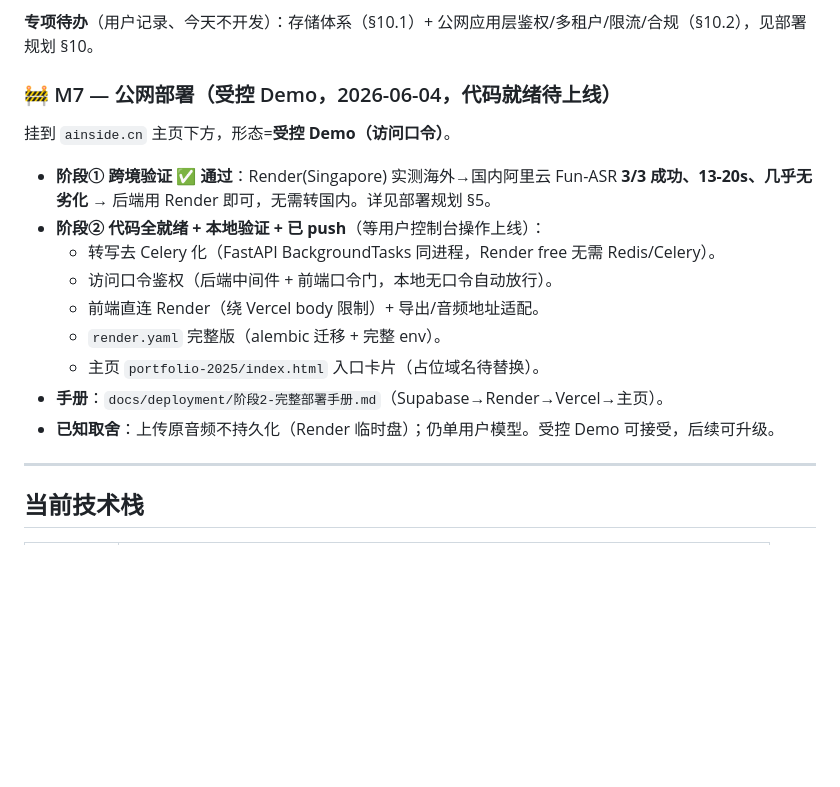
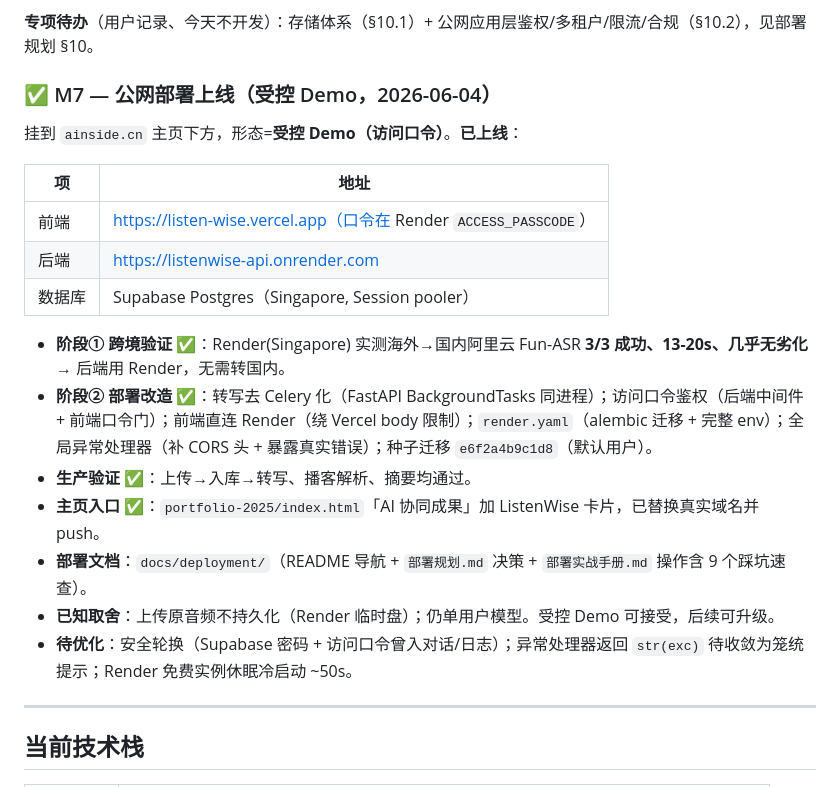
Before and after one commit to shaohuayangLLM/ListenWise, a Markdown page: PROGRESS.md, the part around one of its changes. Drawn GitHub-style; blank space fills up the shorter version.

Commit message:
docs: PROGRESS 更新 M7 公网部署已上线
Co-Authored-By: Claude Opus 4.8 (1M context) <noreply@anthropic.com>

```diff
--- a/PROGRESS.md
+++ b/PROGRESS.md
@@ -101,19 +101,23 @@ ListenWise 从「纯音频转写工具」重定向为 **云 API 聚合的转写
 
 **专项待办**（用户记录、今天不开发）：存储体系（§10.1）+ 公网应用层鉴权/多租户/限流/合规（§10.2），见部署规划 §10。
 
-### 🚧 M7 — 公网部署（受控 Demo，2026-06-04，代码就绪待上线）
+### ✅ M7 — 公网部署上线（受控 Demo，2026-06-04）
 
-挂到 `ainside.cn` 主页下方，形态=**受控 Demo（访问口令）**。
+挂到 `ainside.cn` 主页下方，形态=**受控 Demo（访问口令）**。**已上线**：
 
-- **阶段① 跨境验证 ✅ 通过**：Render(Singapore) 实测海外→国内阿里云 Fun-ASR **3/3 成功、13-20s、几乎无劣化** → 后端用 Render 即可，无需转国内。详见部署规划 §5。
-- **阶段② 代码全就绪 + 本地验证 + 已 push**（等用户控制台操作上线）：
-  - 转写去 Celery 化（FastAPI BackgroundTasks 同进程，Render free 无需 Redis/Celery）。
-  - 访问口令鉴权（后端中间件 + 前端口令门，本地无口令自动放行）。
-  - 前端直连 Render（绕 Vercel body 限制）+ 导出/音频地址适配。
-  - `render.yaml` 完整版（alembic 迁移 + 完整 env）。
-  - 主页 `portfolio-2025/index.html` 入口卡片（占位域名待替换）。
-- **手册**：`docs/deployment/阶段2-完整部署手册.md`（Supabase→Render→Vercel→主页）。
+| 项 | 地址 |
+|----|------|
+| 前端 | https://listen-wise.vercel.app（口令在 Render `ACCESS_PASSCODE`） |
+| 后端 | https://listenwise-api.onrender.com |
+| 数据库 | Supabase Postgres（Singapore, Session pooler） |
+
+- **阶段① 跨境验证 ✅**：Render(Singapore) 实测海外→国内阿里云 Fun-ASR **3/3 成功、13-20s、几乎无劣化** → 后端用 Render，无需转国内。
+- **阶段② 部署改造 ✅**：转写去 Celery 化（FastAPI BackgroundTasks 同进程）；访问口令鉴权（后端中间件 + 前端口令门）；前端直连 Render（绕 Vercel body 限制）；`render.yaml`（alembic 迁移 + 完整 env）；全局异常处理器（补 CORS 头 + 暴露真实错误）；种子迁移 `e6f2a4b9c1d8`（默认用户）。
+- **生产验证 ✅**：上传→入库→转写、播客解析、摘要均通过。
+- **主页入口 ✅**：`portfolio-2025/index.html`「AI 协同成果」加 ListenWise 卡片，已替换真实域名并 push。
+- **部署文档**：`docs/deployment/`（README 导航 + `部署规划.md` 决策 + `部署实战手册.md` 操作含 9 个踩坑速查）。
 - **已知取舍**：上传原音频不持久化（Render 临时盘）；仍单用户模型。受控 Demo 可接受，后续可升级。
+- **待优化**：安全轮换（Supabase 密码 + 访问口令曾入对话/日志）；异常处理器返回 `str(exc)` 待收敛为笼统提示；Render 免费实例休眠冷启动 ~50s。
 
 ---
 
```
Also changed, not shown: other parts of PROGRESS.md (+2 -2 lines).
